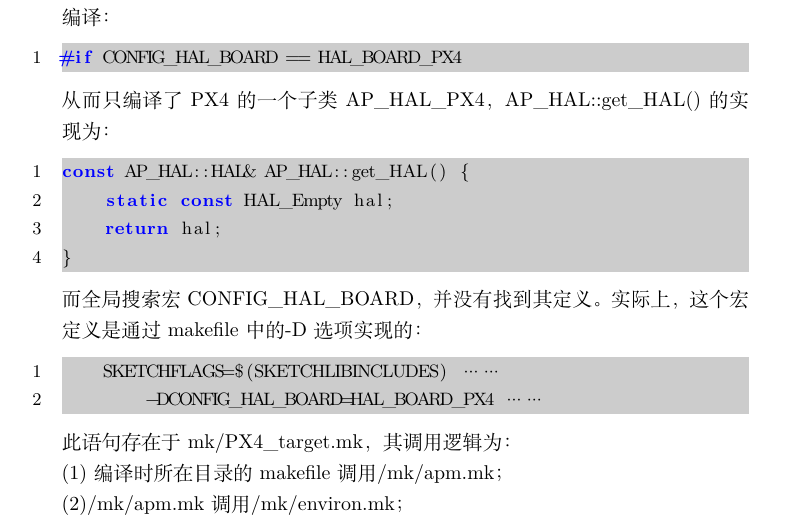
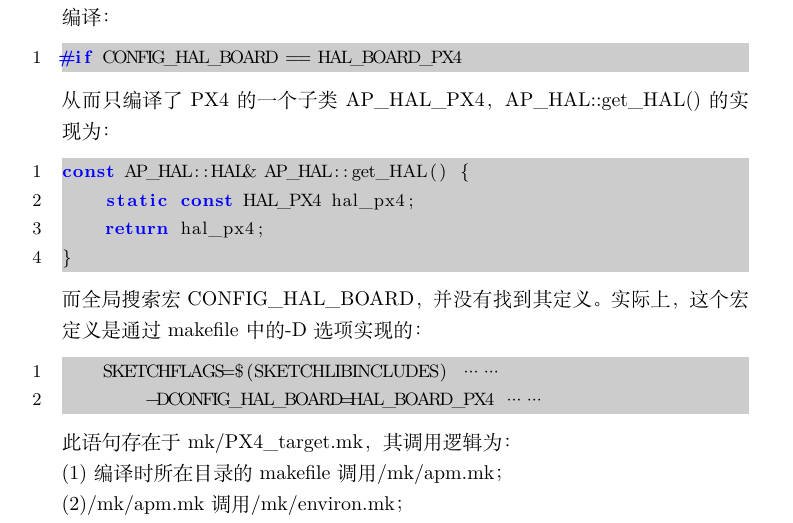
Before and after one commit to umbraclet16/apmNotes, a LaTeX document (April_Report/April_Report.tex): part of page 4 of 7, cut so that both start at the same text. Compiled offline with XeLaTeX.

Commit message:
April_Report: Correct content of get_HAL() in April_Report.tex.

```diff
--- a/April_Report/April_Report.tex
+++ b/April_Report/April_Report.tex
@@ -196,8 +196,8 @@ const AP_HAL::HAL& hal = AP_HAL::get_HAL();
 从而只编译了PX4的一个子类AP\_HAL\_PX4，AP\_HAL::get\_HAL()的实现为：
 \begin{lstlisting}
 const AP_HAL::HAL& AP_HAL::get_HAL() {
-    static const HAL_Empty hal;
-    return hal;
+    static const HAL_PX4 hal_px4;
+    return hal_px4;
 }
 \end{lstlisting}
 而全局搜索宏CONFIG\_HAL\_BOARD，并没有找到其定义。
```
